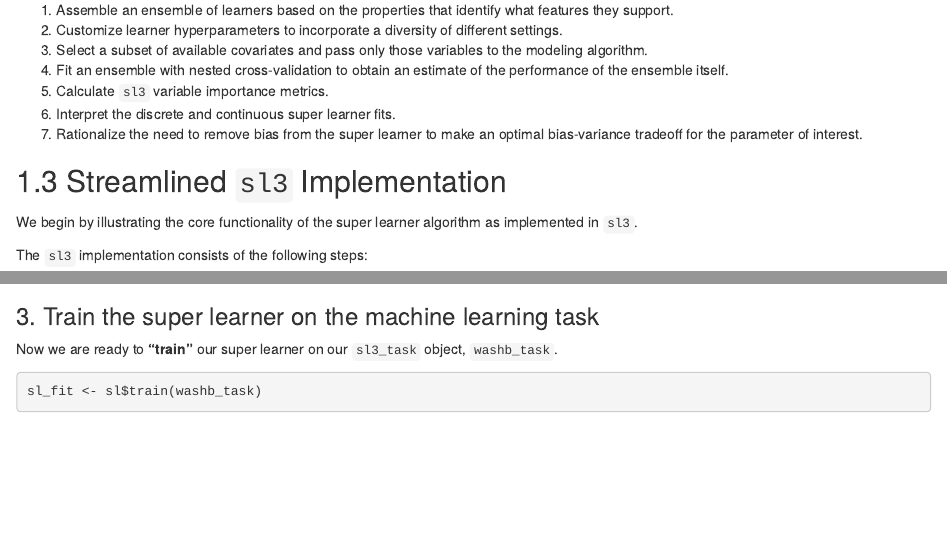
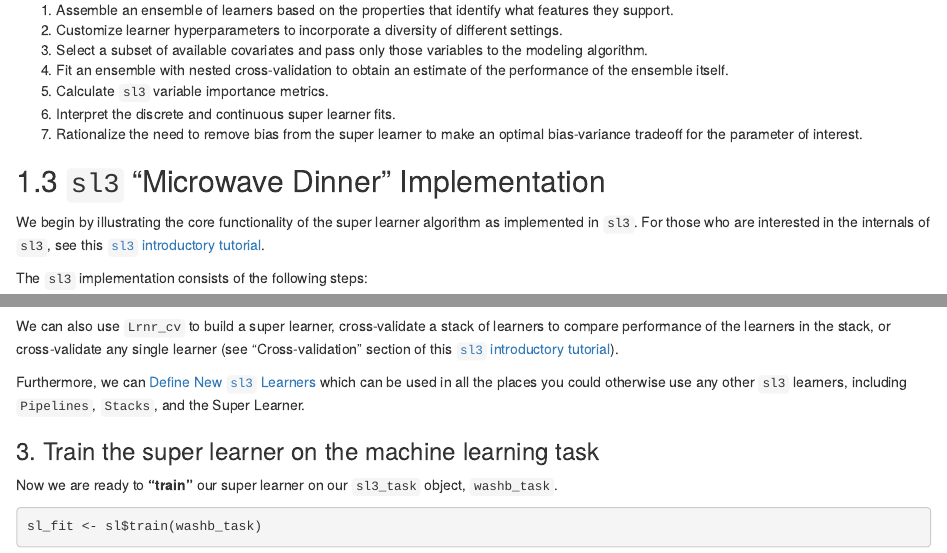
Before and after one commit to tlverse/gates2019-workshop, an R Markdown document (03-sl3.Rmd): the page in a window 1100 px wide, from 2510 px down, and a second part further down, joined at a grey line. Rendered offline with R 4.5, knitr and Pandoc, with nearby package versions; drawn as R Markdown's standard HTML page in place of the format the file asks for; some code elsewhere in the file could not run offline.

Commit message:
microwave + recipe links

````diff
--- a/03-sl3.Rmd
+++ b/03-sl3.Rmd
@@ -171,10 +171,12 @@ By the end of this lesson you will be able to:
 7. Rationalize the need to remove bias from the super learner to make an optimal
    bias-variance tradeoff for the parameter of interest.
 
-## Streamlined `sl3` Implementation
+## `sl3` "Microwave Dinner" Implementation
 
 We begin by illustrating the core functionality of the super learner algorithm
-as implemented in `sl3`.
+as implemented in `sl3`. For those who are interested in the internals
+of `sl3`, see this [`sl3` introductory
+tutorial](https://tlverse.org/sl3/articles/intro_sl3.html).
 
 The `sl3` implementation consists of the following steps:
 
@@ -362,12 +364,17 @@ sl <- make_learner(Lrnr_sl,
 dt_sl <- delayed_learner_train(sl, washb_task)
 plot(dt_sl, color = FALSE, height = "400px", width = "100%")
 ```
-<!--
+
 We can also use `Lrnr_cv` to build a super learner, cross-validate a stack of
 learners to compare performance of the learners in the stack, or cross-validate
 any single learner (see "Cross-validation" section of this [`sl3`
 introductory tutorial](https://tlverse.org/sl3/articles/intro_sl3.html)).
--->
+
+Furthermore, we can [Define New `sl3`
+Learners](https://tlverse.org/sl3/articles/custom_lrnrs.html) which can be used
+in all the places you could otherwise use any other `sl3` learners, including
+`Pipelines`, `Stacks`, and the Super Learner.
+
 ### 3. Train the super learner on the machine learning task {-}
 
 Now we are ready to **"train"** our super learner on our `sl3_task` object,
````
